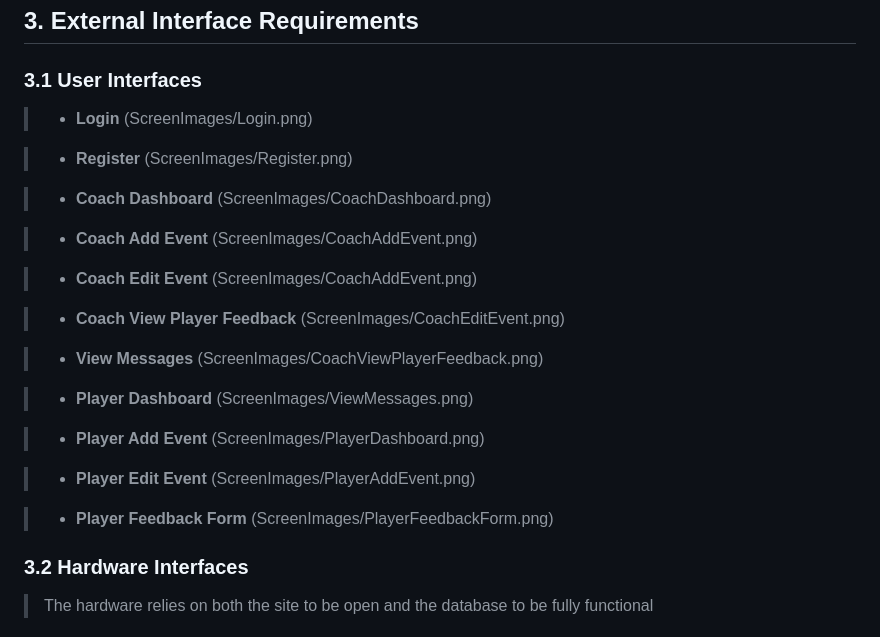
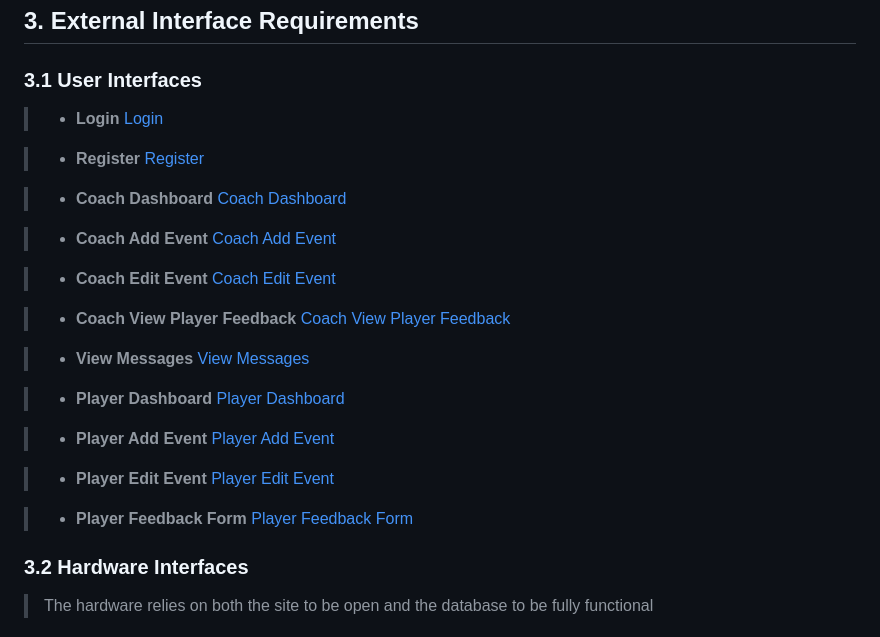
Before and after one commit to Elmer-Carballo/Event-Tracker, a Markdown page: README.md, the part around the change. Rendered like a GitHub page.

```diff
--- a/README.md
+++ b/README.md
@@ -37,37 +37,37 @@ The Event Tracker is a website designed to make organizing ones schedule easier,
 ### 3.1 User Interfaces
 
 > * **Login**
-(ScreenImages/Login.png)
+[Login](ScreenImages/Login.png)
 
 > * **Register**
-(ScreenImages/Register.png)
+[Register](ScreenImages/Register.png)
 
 > * **Coach Dashboard**
-(ScreenImages/CoachDashboard.png)
+[Coach Dashboard](ScreenImages/CoachDashboard.png)
 
 > * **Coach Add Event**
-(ScreenImages/CoachAddEvent.png)
+[Coach Add Event](ScreenImages/CoachAddEvent.png)
 
 >* **Coach Edit Event**
-(ScreenImages/CoachAddEvent.png)
+[Coach Edit Event](ScreenImages/CoachEditEvent.png)
 
 > * **Coach View Player Feedback**
-(ScreenImages/CoachEditEvent.png)
+[Coach View Player Feedback](ScreenImages/CoachViewPlayerFeedback.png)
 
 > * **View Messages**
-(ScreenImages/CoachViewPlayerFeedback.png)
+[View Messages](ScreenImages/ViewMessages.png)
 
 > * **Player Dashboard**
-(ScreenImages/ViewMessages.png)
+[Player Dashboard](ScreenImages/PlayerDashboard.png)
 
 > * **Player Add Event**
-(ScreenImages/PlayerDashboard.png)
+[Player Add Event](ScreenImages/PlayerAddEvent.png)
 
 > * **Player Edit Event**
-(ScreenImages/PlayerAddEvent.png)
+[Player Edit Event](ScreenImages/PlayerEditEvent.png)
 
 > * **Player Feedback Form**
-(ScreenImages/PlayerFeedbackForm.png)
+[Player Feedback Form](ScreenImages/PlayerFeedbackForm.png)
 
 
 ### 3.2 Hardware Interfaces
```
